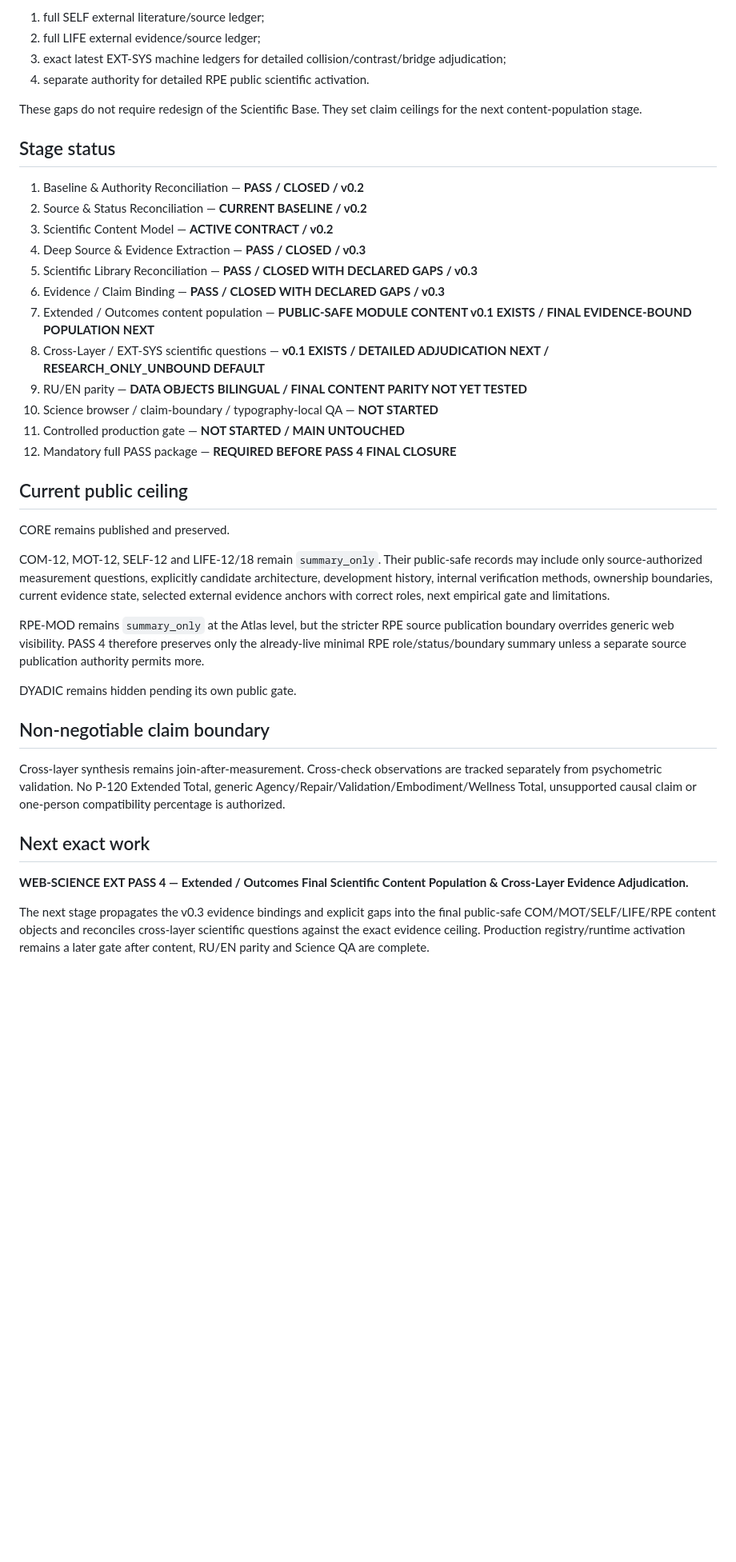
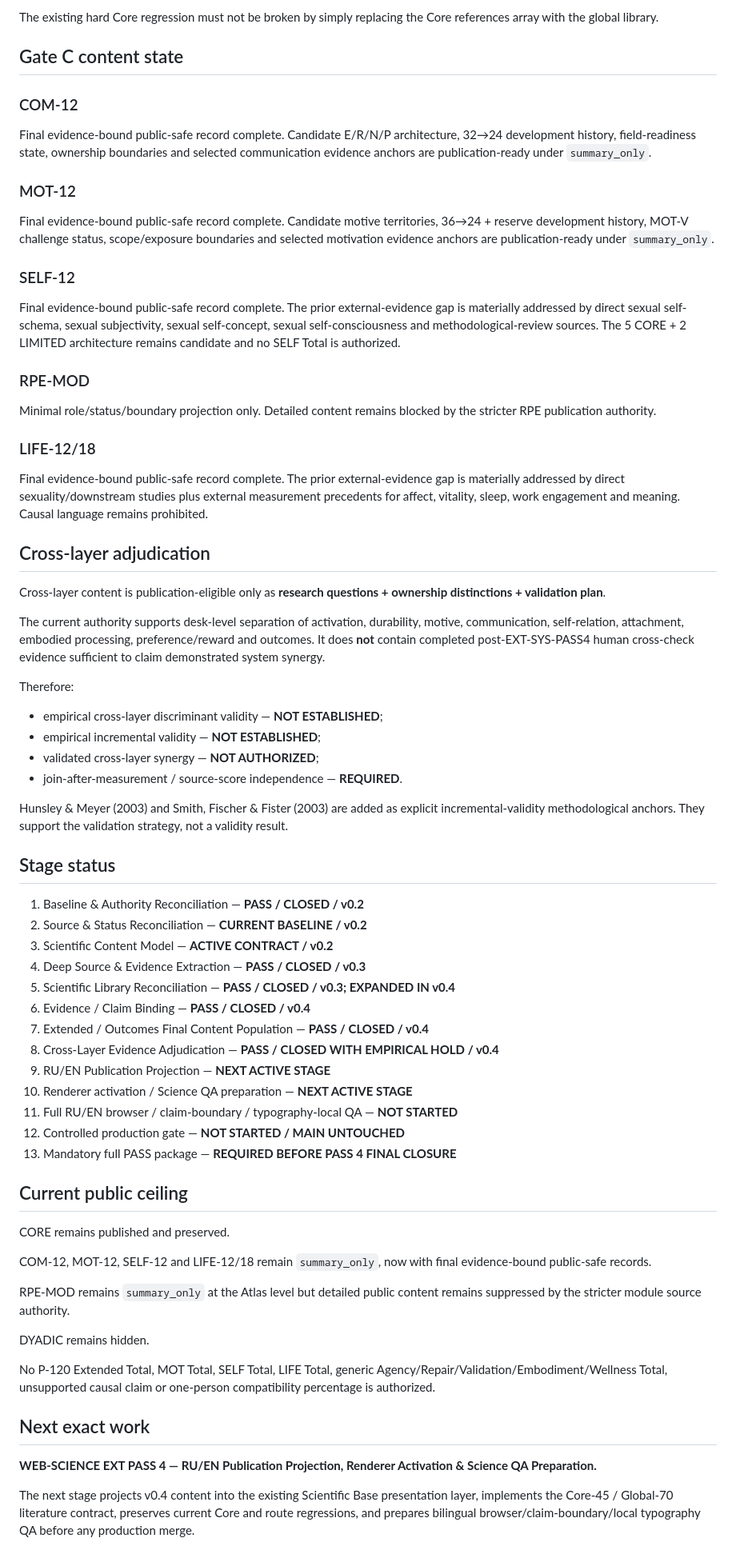
Before and after one commit to unityplanet/p120-web, a Markdown page: webscience/pass4/README.md, the part around one of its changes. Shown at 80% size. GitHub-like rendering; blank space fills up the shorter version.

Commit message:
WEB-SCIENCE PASS 4: advance to publication projection after content adjudication

```diff
--- a/webscience/pass4/README.md
+++ b/webscience/pass4/README.md
@@ -79,10 +78,42 @@ The following are now explicit controlled gaps rather than silent assumptions:
 
-1. full SELF external literature/source ledger;
-2. full LIFE external evidence/source ledger;
-3. exact latest EXT-SYS machine ledgers for detailed collision/contrast/bridge adjudication;
-4. separate authority for detailed RPE public scientific activation.
+The existing hard Core regression must not be broken by simply replacing the Core references array with the global library.
 
-These gaps do not require redesign of the Scientific Base. They set claim ceilings for the next content-population stage.
+## Gate C content state
+
+### COM-12
+
+Final evidence-bound public-safe record complete. Candidate E/R/N/P architecture, 32→24 development history, field-readiness state, ownership boundaries and selected communication evidence anchors are publication-ready under `summary_only`.
+
+### MOT-12
+
+Final evidence-bound public-safe record complete. Candidate motive territories, 36→24 + reserve development history, MOT-V challenge status, scope/exposure boundaries and selected motivation evidence anchors are publication-ready under `summary_only`.
+
+### SELF-12
+
+Final evidence-bound public-safe record complete. The prior external-evidence gap is materially addressed by direct sexual self-schema, sexual subjectivity, sexual self-concept, sexual self-consciousness and methodological-review sources. The 5 CORE + 2 LIMITED architecture remains candidate and no SELF Total is authorized.
+
+### RPE-MOD
+
+Minimal role/status/boundary projection only. Detailed content remains blocked by the stricter RPE publication authority.
+
+### LIFE-12/18
+
+Final evidence-bound public-safe record complete. The prior external-evidence gap is materially addressed by direct sexuality/downstream studies plus external measurement precedents for affect, vitality, sleep, work engagement and meaning. Causal language remains prohibited.
+
+## Cross-layer adjudication
+
+Cross-layer content is publication-eligible only as **research questions + ownership distinctions + validation plan**.
+
+The current authority supports desk-level separation of activation, durability, motive, communication, self-relation, attachment, embodied processing, preference/reward and outcomes. It does **not** contain completed post-EXT-SYS-PASS4 human cross-check evidence sufficient to claim demonstrated system synergy.
+
+Therefore:
+
+- empirical cross-layer discriminant validity — **NOT ESTABLISHED**;
+- empirical incremental validity — **NOT ESTABLISHED**;
+- validated cross-layer synergy — **NOT AUTHORIZED**;
+- join-after-measurement / source-score independence — **REQUIRED**.
+
+Hunsley & Meyer (2003) and Smith, Fischer & Fister (2003) are added as explicit incremental-validity methodological anchors. They support the validation strategy, not a validity result.
 
 ## Stage status
 
@@ -90,31 +121,30 @@ These gaps do not require redesign of the Scientific Base. They set claim ceilin
 2. Source & Status Reconciliation — **CURRENT BASELINE / v0.2**
 3. Scientific Content Model — **ACTIVE CONTRACT / v0.2**
 4. Deep Source & Evidence Extraction — **PASS / CLOSED / v0.3**
-5. Scientific Library Reconciliation — **PASS / CLOSED WITH DECLARED GAPS / v0.3**
-6. Evidence / Claim Binding — **PASS / CLOSED WITH DECLARED GAPS / v0.3**
-7. Extended / Outcomes content population — **PUBLIC-SAFE MODULE CONTENT v0.1 EXISTS / FINAL EVIDENCE-BOUND POPULATION NEXT**
-8. Cross-Layer / EXT-SYS scientific questions — **v0.1 EXISTS / DETAILED ADJUDICATION NEXT / RESEARCH_ONLY_UNBOUND DEFAULT**
-9. RU/EN parity — **DATA OBJECTS BILINGUAL / FINAL CONTENT PARITY NOT YET TESTED**
-10. Science browser / claim-boundary / typography-local QA — **NOT STARTED**
-11. Controlled production gate — **NOT STARTED / MAIN UNTOUCHED**
-12. Mandatory full PASS package — **REQUIRED BEFORE PASS 4 FINAL CLOSURE**
+5. Scientific Library Reconciliation — **PASS / CLOSED / v0.3; EXPANDED IN v0.4**
+6. Evidence / Claim Binding — **PASS / CLOSED / v0.4**
+7. Extended / Outcomes Final Content Population — **PASS / CLOSED / v0.4**
+8. Cross-Layer Evidence Adjudication — **PASS / CLOSED WITH EMPIRICAL HOLD / v0.4**
+9. RU/EN Publication Projection — **NEXT ACTIVE STAGE**
+10. Renderer activation / Science QA preparation — **NEXT ACTIVE STAGE**
+11. Full RU/EN browser / claim-boundary / typography-local QA — **NOT STARTED**
+12. Controlled production gate — **NOT STARTED / MAIN UNTOUCHED**
+13. Mandatory full PASS package — **REQUIRED BEFORE PASS 4 FINAL CLOSURE**
 
 ## Current public ceiling
 
 CORE remains published and preserved.
 
-COM-12, MOT-12, SELF-12 and LIFE-12/18 remain `summary_only`. Their public-safe records may include only source-authorized measurement questions, explicitly candidate architecture, development history, internal verification methods, ownership boundaries, current evidence state, selected external evidence anchors with correct roles, next empirical gate and limitations.
+COM-12, MOT-12, SELF-12 and LIFE-12/18 remain `summary_only`, now with final evidence-bound public-safe records.
 
-RPE-MOD remains `summary_only` at the Atlas level, but the stricter RPE source publication boundary overrides generic web visibility. PASS 4 therefore preserves only the already-live minimal RPE role/status/boundary summary unless a separate source publication authority permits more.
+RPE-MOD remains `summary_only` at the Atlas level but detailed public content remains suppressed by the stricter module source authority.
 
-DYADIC remains hidden pending its own public gate.
+DYADIC remains hidden.
 
-## Non-negotiable claim boundary
-
-Cross-layer synthesis remains join-after-measurement. Cross-check observations are tracked separately from psychometric validation. No P-120 Extended Total, generic Agency/Repair/Validation/Embodiment/Wellness Total, unsupported causal claim or one-person compatibility percentage is authorized.
+No P-120 Extended Total, MOT Total, SELF Total, LIFE Total, generic Agency/Repair/Validation/Embodiment/Wellness Total, unsupported causal claim or one-person compatibility percentage is authorized.
 
 ## Next exact work
 
-**WEB-SCIENCE EXT PASS 4 — Extended / Outcomes Final Scientific Content Population & Cross-Layer Evidence Adjudication.**
+**WEB-SCIENCE EXT PASS 4 — RU/EN Publication Projection, Renderer Activation & Science QA Preparation.**
 
-The next stage propagates the v0.3 evidence bindings and explicit gaps into the final public-safe COM/MOT/SELF/LIFE/RPE content objects and reconciles cross-layer scientific questions against the exact evidence ceiling. Production registry/runtime activation remains a later gate after content, RU/EN parity and Science QA are complete.
+The next stage projects v0.4 content into the existing Scientific Base presentation layer, implements the Core-45 / Global-70 literature contract, preserves current Core and route regressions, and prepares bilingual browser/claim-boundary/local typography QA before any production merge.
```
Also changed, not shown: other parts of webscience/pass4/README.md (+28 -29 lines).
